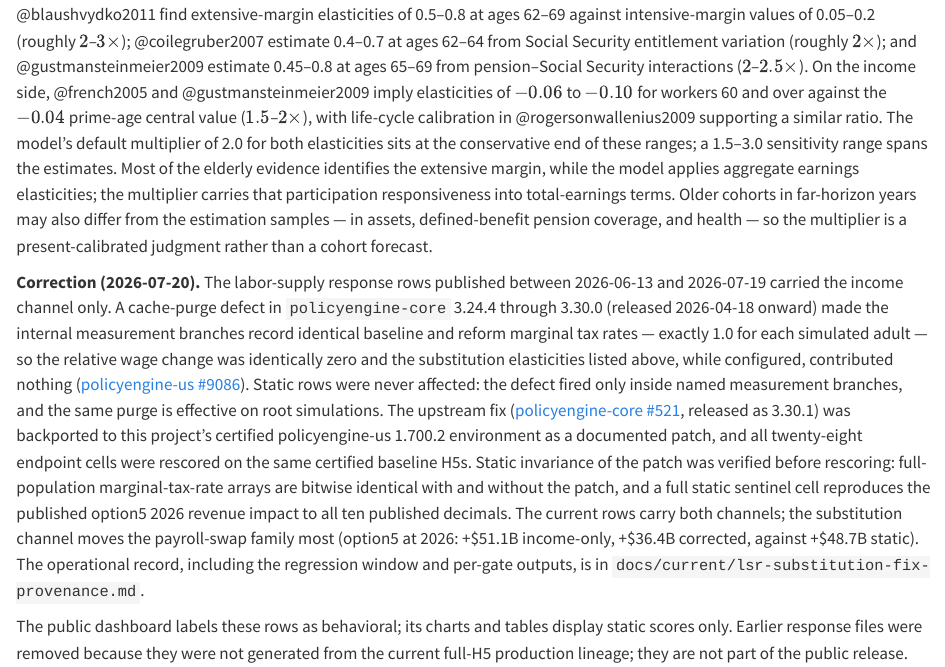
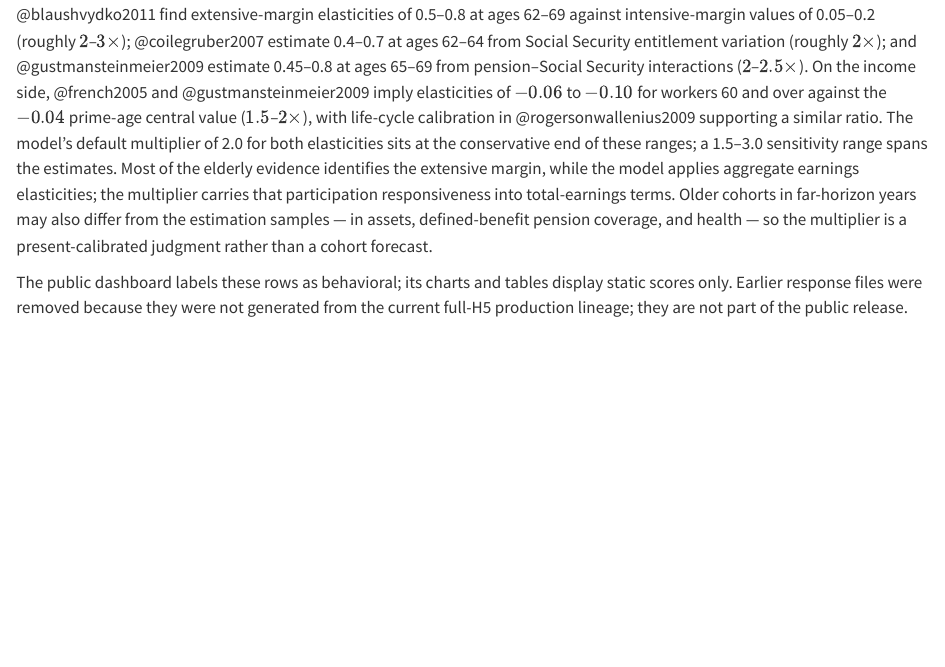
Before and after one commit to PolicyEngine/crfb-tob-impacts, a Quarto document (paper/sections/03-methods.qmd): the page in a window 1100 px wide, from 8360 px down. Rendered offline with R 4.5, knitr and Pandoc in place of Quarto, with nearby package versions.

Commit message:
Present the behavioral methods as the product, not the revision trail
The manuscript has not gone out; the substitution-channel record lives in
docs/current/lsr-substitution-fix-provenance.md, not the prose. The
methods section now describes the current two-channel scoring directly,
keeping the elasticity schedule and the older-worker literature review.

Co-Authored-By: Claude Fable 5 <noreply@anthropic.com>

```diff
--- a/paper/sections/03-methods.qmd
+++ b/paper/sections/03-methods.qmd
@@ -490,29 +490,6 @@ from the estimation samples --- in assets, defined-benefit pension coverage,
 and health --- so the multiplier is a present-calibrated judgment rather
 than a cohort forecast.
 
-**Correction (2026-07-20).** The labor-supply response rows published between
-2026-06-13 and 2026-07-19 carried the income channel only. A cache-purge defect
-in `policyengine-core` 3.24.4 through 3.30.0 (released 2026-04-18 onward) made
-the internal measurement branches record identical baseline and reform marginal
-tax rates — exactly 1.0 for each simulated adult — so the relative wage change
-was identically zero and the substitution elasticities listed above, while
-configured, contributed nothing
-([policyengine-us #9086](https://github.com/PolicyEngine/policyengine-us/issues/9086)).
-Static rows were never affected: the defect fired only inside named measurement
-branches, and the same purge is effective on root simulations. The upstream fix
-([policyengine-core #521](https://github.com/PolicyEngine/policyengine-core/pull/521),
-released as 3.30.1) was backported to this project's certified
-policyengine-us 1.700.2 environment as a documented patch, and all
-twenty-eight endpoint cells were rescored on the same certified baseline H5s.
-Static invariance of the patch was verified before rescoring: full-population
-marginal-tax-rate arrays are bitwise identical with and without the patch, and
-a full static sentinel cell reproduces the published option5 2026 revenue
-impact to all ten published decimals. The current rows carry both channels;
-the substitution channel moves the payroll-swap family most (option5 at 2026:
-+\$51.1B income-only, +\$36.4B corrected, against +\$48.7B static). The
-operational record, including the regression window and per-gate outputs, is in
-`docs/current/lsr-substitution-fix-provenance.md`.
-
 The public dashboard labels these rows as behavioral; its charts and tables
 display static scores only. Earlier response files
 were removed because they were not generated from the current full-H5 production
```
Also changed, not shown: paper/sections/exhibits/labor-supply-response-status.md (+2 -5 lines).
